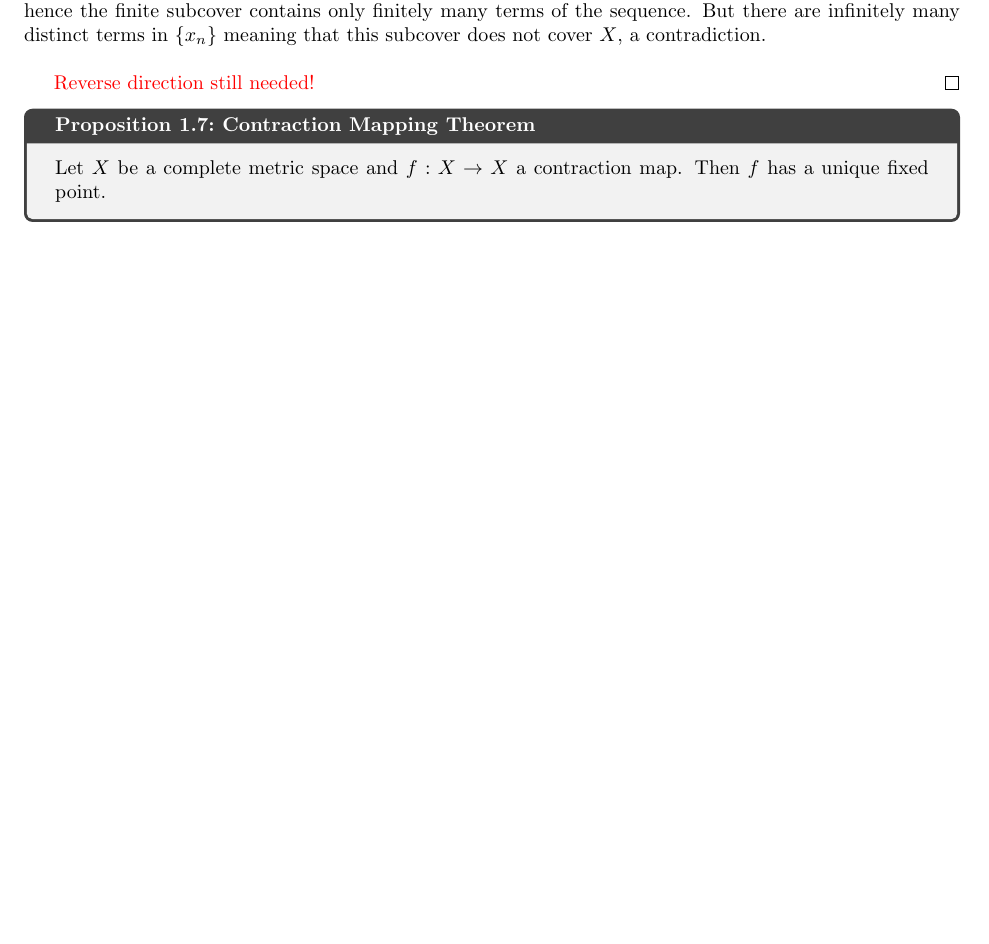
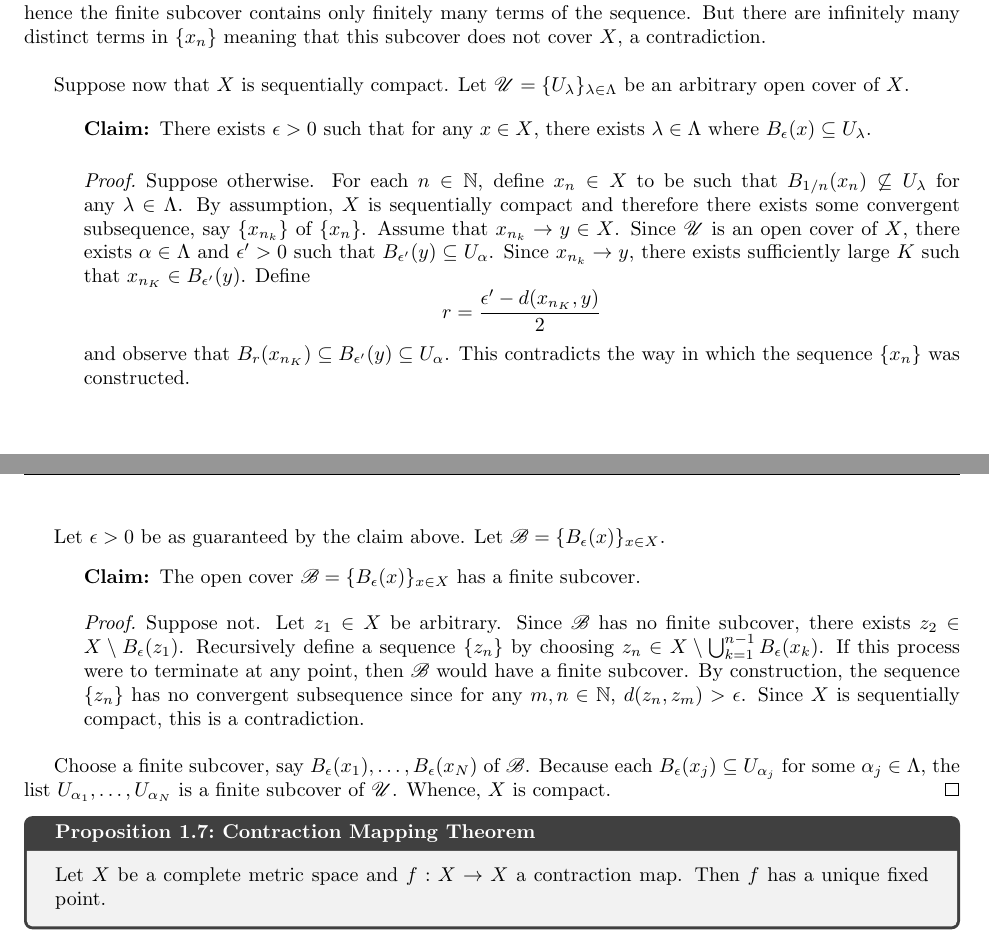
Before and after one commit to sarahm317/TopologyQual, a LaTeX document (Sections/CommonResults.tex): part of page 2 of 6 before the commit and two parts of pages 2 and 3 of 6 after it, the two joined at a grey line, cut so that both start at the same text, the shorter picture padded with empty space. Compiled offline with pdfLaTeX.

Commit message:
Added seq compact proof reverse.

```diff
--- a/Sections/CommonResults.tex
+++ b/Sections/CommonResults.tex
@@ -70,9 +70,33 @@
 \end{prop}
 
 \begin{proof}
+
     Suppose first that $X$ is compact. Seeking a contraction, let $\{x_\}$ be a sequence in $X$ with no convergent subsequence. Then $\{x_n\}$ contains an infinite number of distinct points. Fix $x \in X$. Because no subsequence of $\{x_n\}$ converges, there exists $\epsilon_x > 0$ such that $B_{\epsilon_x}(x)$ contains finitely many terms of the sequence. Now consider the open cover of $X$ given by $\{B_{\epsilon_x}(x)\}_{x \in X}$. Since $X$ is compact, this cover must have a finite subcover. However, each element of the cover contains at most finitely many terms of the sequence and hence the finite subcover contains only finitely many terms of the sequence. But there are infinitely many distinct terms in $\{x_n\}$ meaning that this subcover does not cover $X$, a contradiction.\\
 
-    \textcolor{red}{Reverse direction still needed!}
+    Suppose now that $X$ is sequentially compact. Let $\scr{U}= \{U_\lambda\}_{\lambda \in \Lambda}$ be an arbitrary open cover of $X$.
+
+    \begin{claim}
+        There exists $\epsilon > 0$ such that for any $x \in X$, there exists $\lambda \in \Lambda$ where $B_\epsilon(x) \sq U_\lambda$.
+
+        \begin{proof}
+            Suppose otherwise. For each $n \in \N$, define $x_n \in X$ to be such that $B_{1/n}(x_n) \not\sq U_\lambda$ for any $\lambda \in \Lambda$. By assumption, $X$ is sequentially compact and therefore there exists some convergent subsequence, say $\{x_{n_k}\}$ of $\{x_n\}$. Assume that $x_{n_k} \to y \in X$. Since $\scr{U}$ is an open cover of $X$, there exists $\alpha \in \Lambda$ and $\epsilon' > 0$ such that $B_{\epsilon'}(y) \sq U_\alpha$. Since $x_{n_k} \to y$, there exists sufficiently large $K$ such that $x_{n_K} \in B_{\epsilon'}(y)$. Define
+                \[r = \frac{\epsilon' - d(x_{n_K}, y)}{2}\]
+            and observe that $B_r(x_{n_K}) \sq B_{\epsilon'}(y) \sq U_\alpha$. This contradicts the way in which the sequence $\{x_n\}$ was constructed.
+        \end{proof}
+
+    \end{claim}
+
+    Let $\epsilon > 0$ be as guaranteed by the claim above. Let $\scr{B} = \{B_\epsilon(x)\}_{x \in X}$.
+
+    \begin{claim}
+        The open cover $\scr{B} = \{B_\epsilon(x)\}_{x \in X}$ has a finite subcover.
+
+        \begin{proof}
+            Suppose not. Let $z_1 \in X$ be arbitrary. Since $\scr{B}$ has no finite subcover, there exists $z_2 \in X \sm B_{\epsilon}(z_1)$. Recursively define a sequence $\{z_n\}$ by choosing $z_n \in X \sm \bigcup_{k=1}^{n-1}B_\epsilon(x_k)$. If this process were to terminate at any point, then $\scr{B}$ would have a finite subcover. By construction, the sequence $\{z_n\}$ has no convergent subsequence since for any $m,n \in \N$, $d(z_n,z_m) > \epsilon$. Since $X$ is sequentially compact, this is a contradiction.
+        \end{proof}
+    \end{claim}
+
+    Choose a finite subcover, say $B_\epsilon(x_1),\ldots, B_\epsilon(x_N)$ of $\scr{B}$. Because each $B_\epsilon(x_j) \sq U_{\alpha_j}$ for some $\alpha_j \in \Lambda$, the list $U_{\alpha_1},\ldots, U_{\alpha_N}$ is a finite subcover of $\scr{U}$. Whence, $X$ is compact.
 \end{proof}
 
 \begin{prop}{Contraction Mapping Theorem}{contraction}
```
Also changed, not shown: TopologyQualSolutions.pdf.
